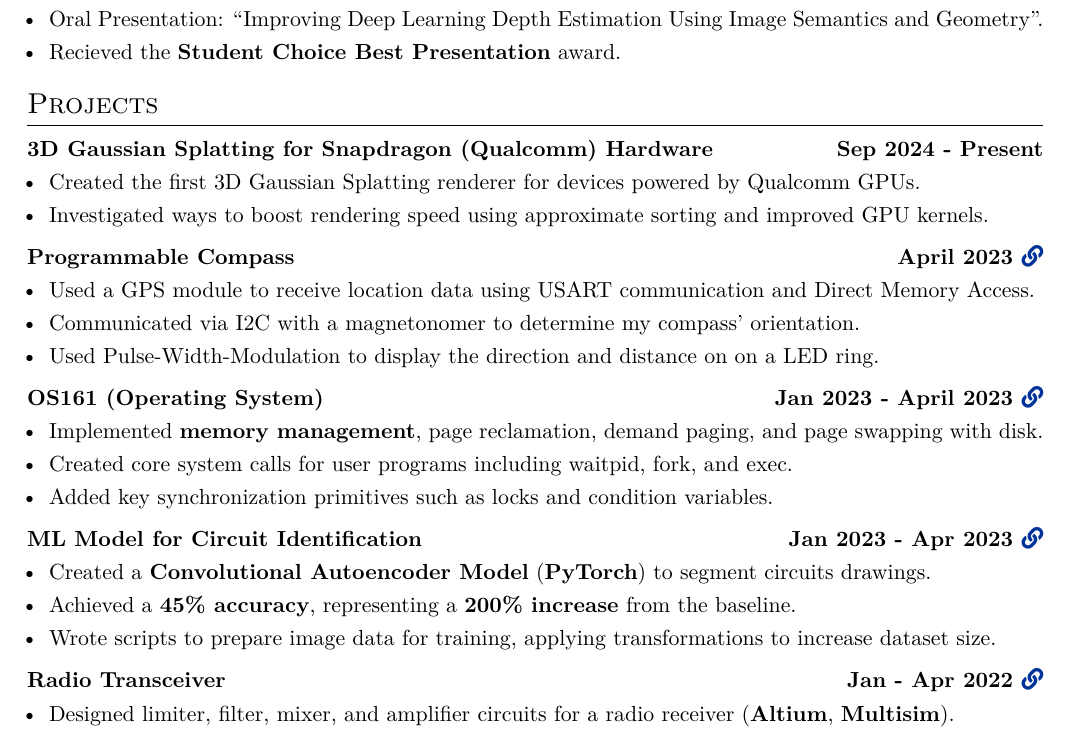
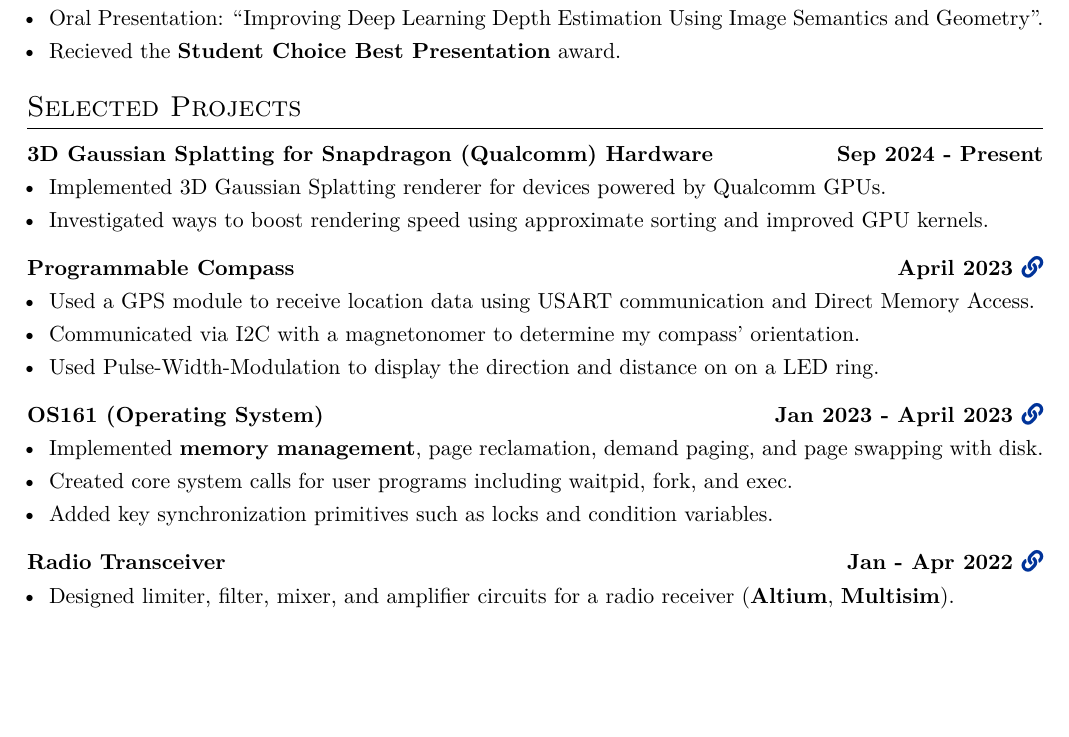
Before and after one commit to destefy/resume, a LaTeX CV (Stefan_de_Lasa_cv_ethz.tex, which reads components/formatting_cv_ethz.tex, components/projects/capstone.tex): part of page 2 of 2, cut so that both start at the same text, the shorter picture padded with empty space. Compiled offline with XeLaTeX.

Commit message:
add capstone project

```diff
--- a/Stefan_de_Lasa_cv_ethz.tex
+++ b/Stefan_de_Lasa_cv_ethz.tex
@@ -35,12 +35,12 @@
 \input{./components/conferences/york_undergrad_conf.tex}
 
 %Projects
-\section{Projects}
-\input{./components/projects/capstone.tex} \\[5pt]
-\input{./components/projects/compass.tex} \\[5pt]
-\input{./components/projects/os161.tex} \\[5pt]
-\input{./components/projects/circuitdetection.tex} \\[5pt]
-% \input{./components/projects/camera.tex} \\[5pt]
+\section{Selected Projects}
+\input{./components/projects/capstone.tex} \\[8pt]
+\input{./components/projects/compass.tex} \\[8pt]
+\input{./components/projects/os161.tex} \\[8pt]
+% \input{./components/projects/circuitdetection.tex} \\[8pt]
+% \input{./components/projects/camera.tex} \\[8pt]
 \input{./components/projects/hardware.tex}
 
 % \input{./components/projects/MNISTshort.tex}
--- a/components/formatting_cv_ethz.tex
+++ b/components/formatting_cv_ethz.tex
@@ -40,8 +40,8 @@
 }{}{0em}{}[\titlerule]
 \titlespacing*{\section}
     {0pt}   % {left spacing}
-    {4pt}   % {before spacing}
-    {6pt}   % {after spacing}
+    {6pt}   % {before spacing}
+    {7pt}   % {after spacing}
 
 \setlist[itemize]{nosep, topsep = 2pt, after=\strut, leftmargin=1em, itemsep=3pt}
 
--- a/components/projects/capstone.tex
+++ b/components/projects/capstone.tex
@@ -3,7 +3,7 @@
     \multicolumn{2}{@{}X@{}}{
         \begin{minipage}[t]{\linewidth}
             \begin{itemize} [nosep,after=\strut, leftmargin=1em, itemsep=3pt]
-                \item Created the first 3D Gaussian Splatting renderer for devices powered by Qualcomm GPUs.
+                \item Implemented 3D Gaussian Splatting renderer for devices powered by Qualcomm GPUs.
                 \item Investigated ways to boost rendering speed using approximate sorting and improved GPU kernels.
             \end{itemize}
         \end{minipage}
```
Also changed, not shown: Stefan_de_Lasa_cv.pdf, Stefan_de_Lasa_cv_ethz.pdf, Stefan_de_Lasa_resume_1_page.pdf, Stefan_de_Lasa_cv_ethz.tex (18 more changed lines).
